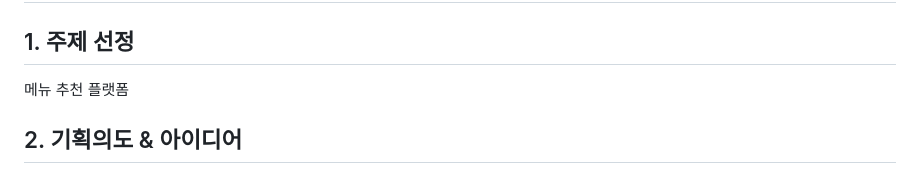
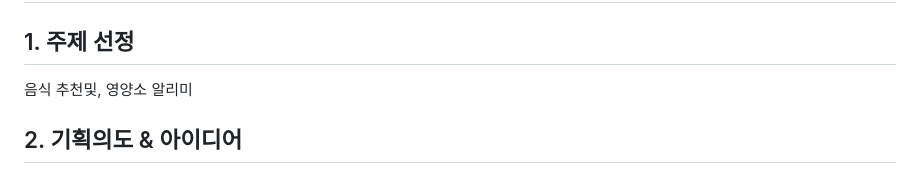
Before and after one commit to shgil0618-glitch/Bug-Hunters, a Markdown page: users/min.md, the part around the change. Rendered like a GitHub page.

Commit message:
건의.md

```diff
--- a/users/min.md
+++ b/users/min.md
@@ -1,7 +1,7 @@
 ## 📂 포트폴리오 진행 예정
 
 ## 1. 주제 선정
-메뉴 추천 플랫폼
+음식 추천및, 영양소 알리미
 
 ## 2. 기획의도 & 아이디어
 
```
